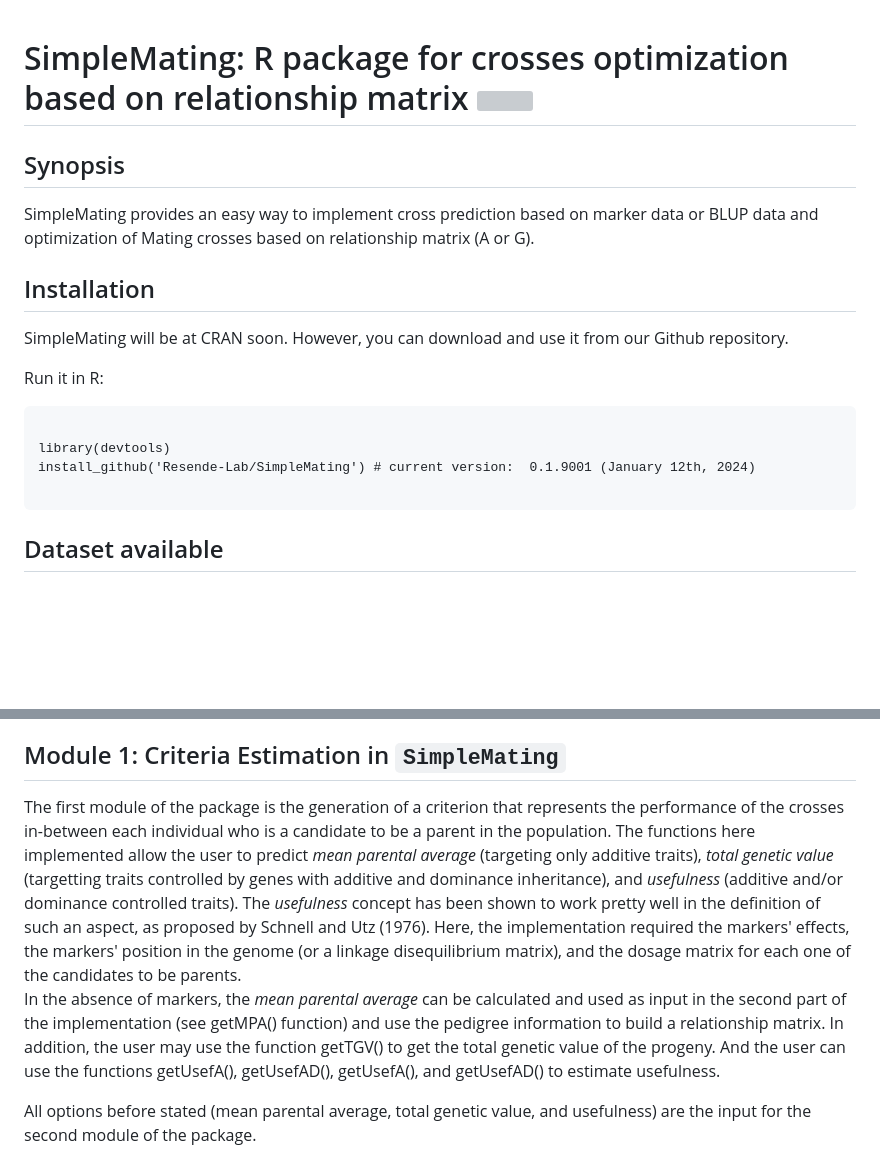
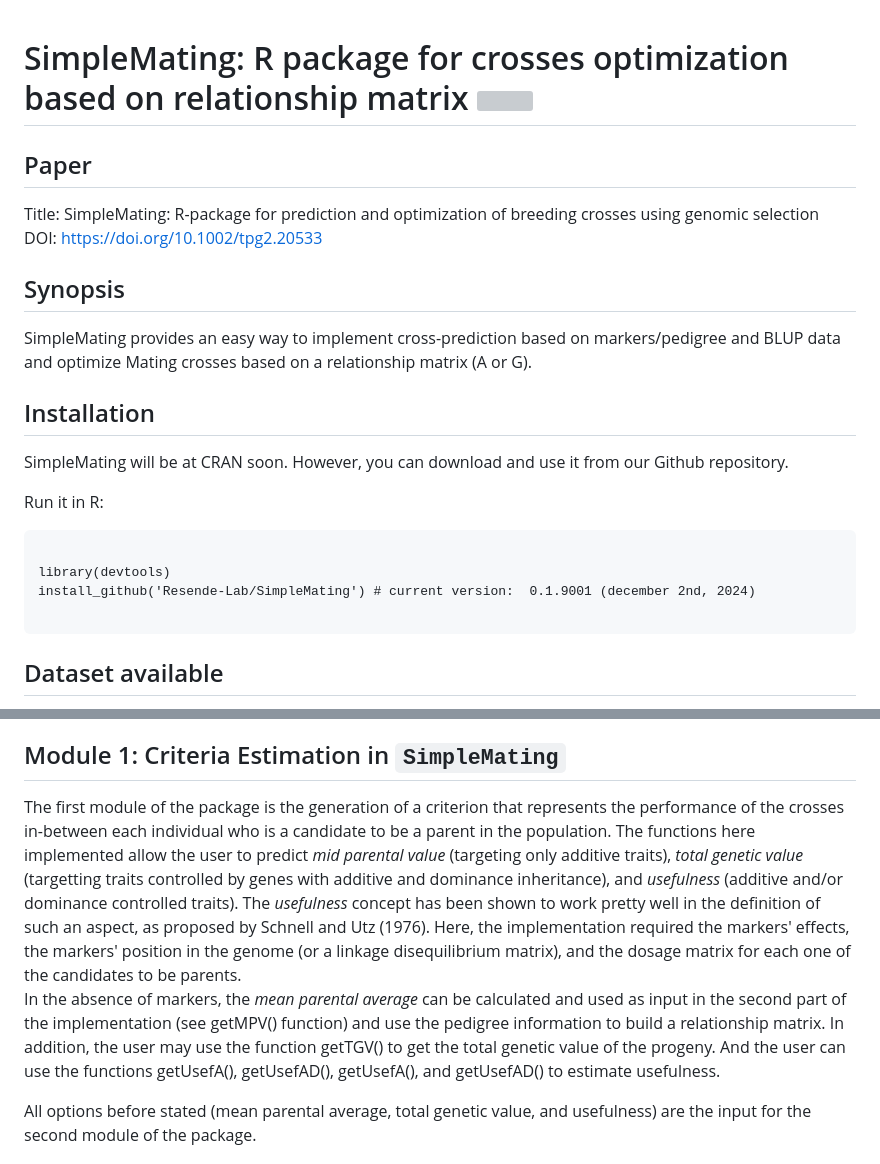
Before and after one commit to Resende-Lab/SimpleMating, a Markdown page: README.md, 2 parts joined by grey strips. GitHub-like rendering; blank space fills up the shorter version; grey boxes are pictures that could not be loaded.

````diff
--- a/README.md
+++ b/README.md
@@ -1,9 +1,14 @@
 # SimpleMating: R package for crosses optimization based on relationship matrix <img align="right" width="300" height="250" src="https://github.com/marcopxt/Miscellaneous/blob/main/ppt.png">
 
 
+## Paper
+
+Title: SimpleMating: R-package for prediction and optimization of breeding crosses using genomic selection
+DOI: https://doi.org/10.1002/tpg2.20533
+
 ## Synopsis
 
-SimpleMating provides an easy way to implement cross prediction based on marker data or BLUP data and optimization of Mating crosses based on relationship matrix (A or G).
+SimpleMating provides an easy way to implement cross-prediction based on markers/pedigree and BLUP data and optimize Mating crosses based on a relationship matrix (A or G).
 
 
 ## Installation
@@ -15,7 +20,7 @@ Run it in R:
 ```{r}
 
 library(devtools)
-install_github('Resende-Lab/SimpleMating') # current version:  0.1.9001 (January 12th, 2024)
+install_github('Resende-Lab/SimpleMating') # current version:  0.1.9001 (december 2nd, 2024)
 
 ```
 
@@ -44,9 +49,9 @@ The **SimpleMating** R package relies on two modules. The first one is to create
 
 ## Module 1: Criteria Estimation in `SimpleMating`
 
-The first module of the package is the generation of a criterion that represents the performance of the crosses in-between each individual who is a candidate to be a parent in the population. The functions here implemented allow the user to predict *mean parental average* (targeting only additive traits), *total genetic value* (targetting traits controlled by genes with additive and dominance inheritance), and *usefulness* (additive and/or dominance controlled traits).
+The first module of the package is the generation of a criterion that represents the performance of the crosses in-between each individual who is a candidate to be a parent in the population. The functions here implemented allow the user to predict *mid parental value* (targeting only additive traits), *total genetic value* (targetting traits controlled by genes with additive and dominance inheritance), and *usefulness* (additive and/or dominance controlled traits).
 The *usefulness* concept has been shown to work pretty well in the definition of such an aspect, as proposed by Schnell and Utz (1976). Here, the implementation required the markers' effects, the markers' position in the genome (or a linkage disequilibrium matrix), and the dosage matrix for each one of the candidates to be parents.
-In the absence of markers, the *mean parental average* can be calculated and used as input in the second part of the implementation (see getMPA() function) and use the pedigree information to build a relationship matrix. In addition, the user may use the function getTGV() to get the total genetic value of the progeny. And the user can use the functions getUsefA(), getUsefAD(), getUsefA(), and getUsefAD() to estimate usefulness.
+In the absence of markers, the *mean parental average* can be calculated and used as input in the second part of the implementation (see getMPV() function) and use the pedigree information to build a relationship matrix. In addition, the user may use the function getTGV() to get the total genetic value of the progeny. And the user can use the functions getUsefA(), getUsefAD(), getUsefA(), and getUsefAD() to estimate usefulness.
 
 All options before stated (mean parental average, total genetic value, and usefulness) are the input for the second module of the package.
 
````
